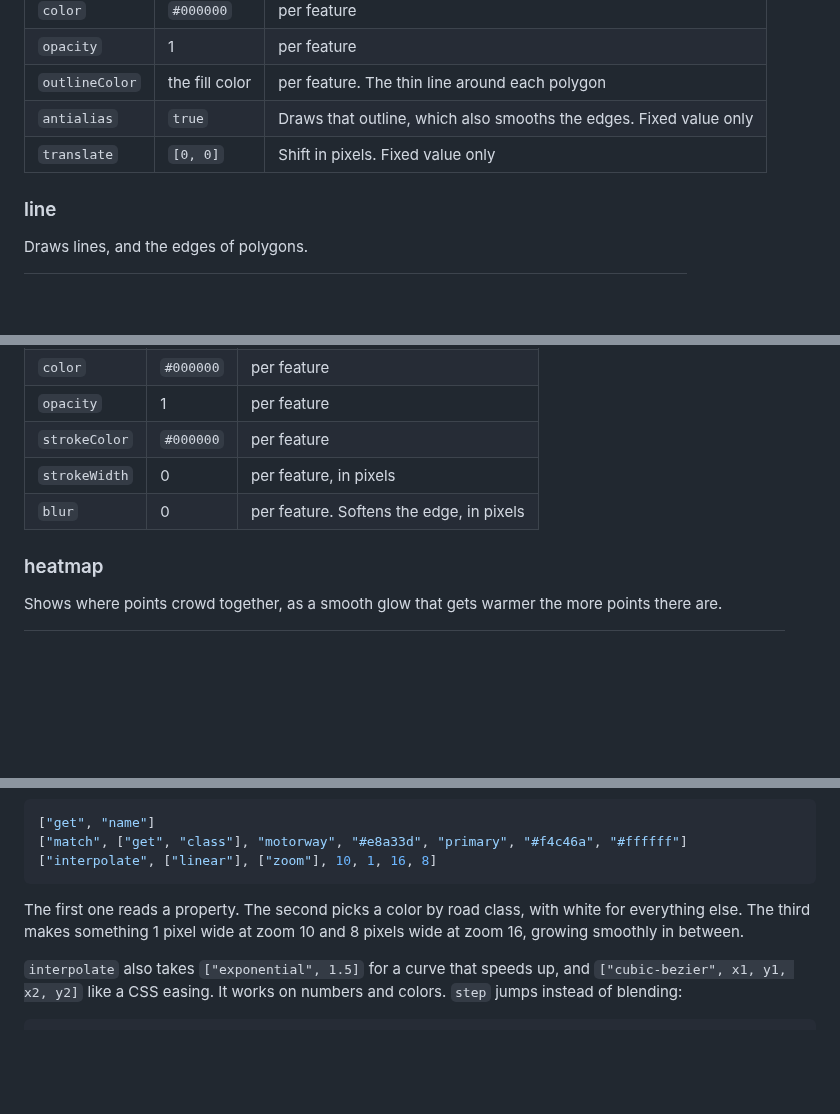
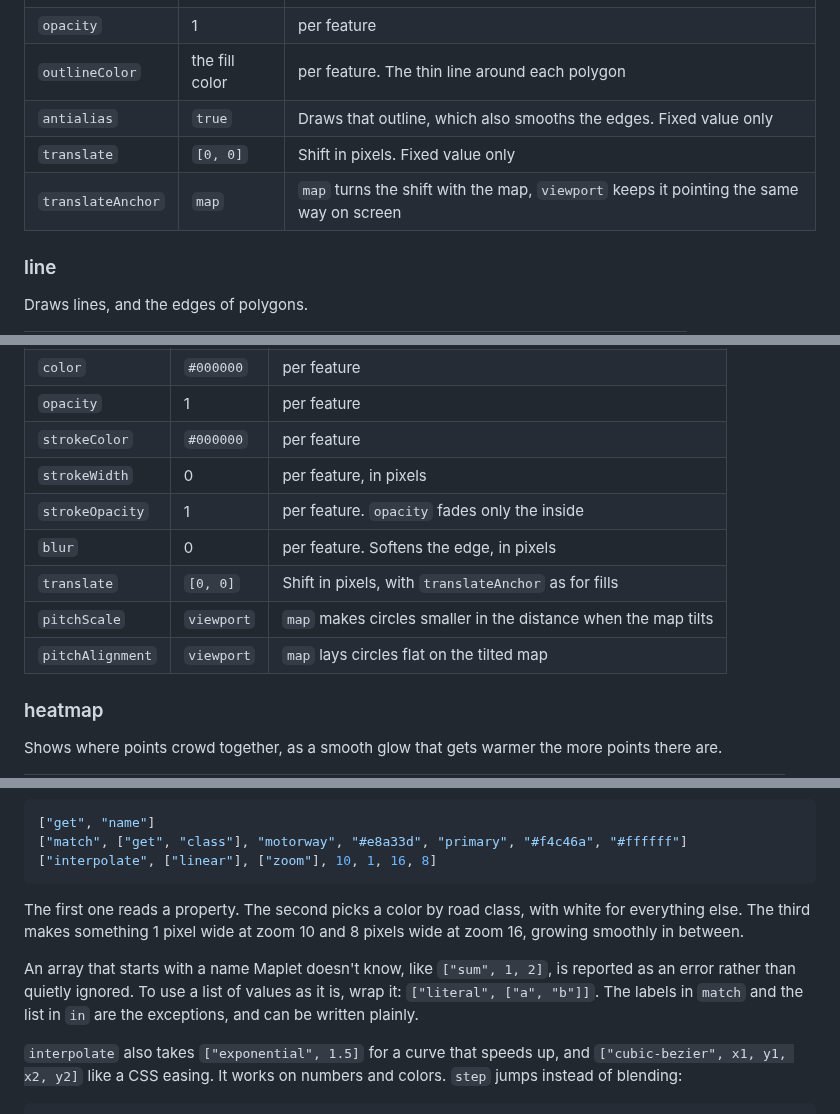
Before and after one commit to grangedevgroup-code/mapkern-gl-js, a Markdown page: docs/style.md, 3 parts joined by grey strips. Drawn GitHub-style; blank space fills up the shorter version.

````diff
--- a/docs/style.md
+++ b/docs/style.md
@@ -154,6 +154,7 @@ Draws polygons.
 | `outlineColor` | the fill color | per feature. The thin line around each polygon |
 | `antialias` | `true` | Draws that outline, which also smooths the edges. Fixed value only |
 | `translate` | `[0, 0]` | Shift in pixels. Fixed value only |
+| `translateAnchor` | `map` | `map` turns the shift with the map, `viewport` keeps it pointing the same way on screen |
 
 ### line
 
@@ -184,7 +185,11 @@ Draws a circle at each point.
 | `opacity` | 1 | per feature |
 | `strokeColor` | `#000000` | per feature |
 | `strokeWidth` | 0 | per feature, in pixels |
+| `strokeOpacity` | 1 | per feature. `opacity` fades only the inside |
 | `blur` | 0 | per feature. Softens the edge, in pixels |
+| `translate` | `[0, 0]` | Shift in pixels, with `translateAnchor` as for fills |
+| `pitchScale` | `viewport` | `map` makes circles smaller in the distance when the map tilts |
+| `pitchAlignment` | `viewport` | `map` lays circles flat on the tilted map |
 
 ### heatmap
 
@@ -309,6 +314,8 @@ An expression is an array that starts with the name of an operation. Maplet work
 
 The first one reads a property. The second picks a color by road class, with white for everything else. The third makes something 1 pixel wide at zoom 10 and 8 pixels wide at zoom 16, growing smoothly in between.
 
+An array that starts with a name Maplet doesn't know, like `["sum", 1, 2]`, is reported as an error rather than quietly ignored. To use a list of values as it is, wrap it: `["literal", ["a", "b"]]`. The labels in `match` and the list in `in` are the exceptions, and can be written plainly.
+
 `interpolate` also takes `["exponential", 1.5]` for a curve that speeds up, and `["cubic-bezier", x1, y1, x2, y2]` like a CSS easing. It works on numbers and colors. `step` jumps instead of blending:
 
 ```js
````
